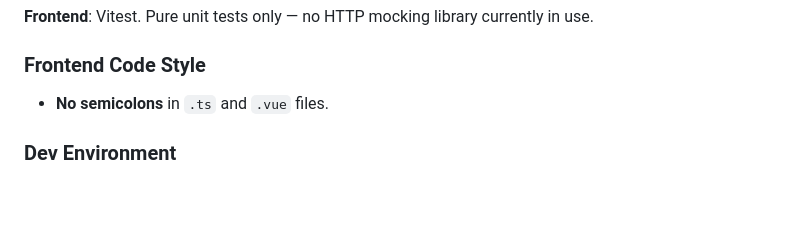
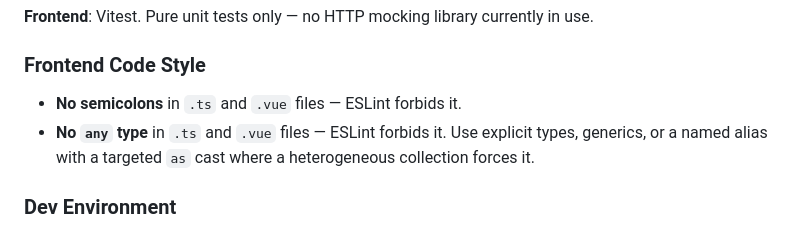
Before and after one commit to elimxim/flashcardsinspace, a Markdown page: CLAUDE.md, the part around the change. Rendered like a GitHub page; blank space fills up the shorter version.

```diff
--- a/CLAUDE.md
+++ b/CLAUDE.md
@@ -108,7 +108,8 @@ PostgreSQL with Liquibase. Schema: `flashcardsinspace`. Migrations in `src/main/
 
 ### Frontend Code Style
 
-- **No semicolons** in `.ts` and `.vue` files.
+- **No semicolons** in `.ts` and `.vue` files — ESLint forbids it.
+- **No `any` type** in `.ts` and `.vue` files — ESLint forbids it. Use explicit types, generics, or a named alias with a targeted `as` cast where a heterogeneous collection forces it.
 
 ### Dev Environment
 
```
